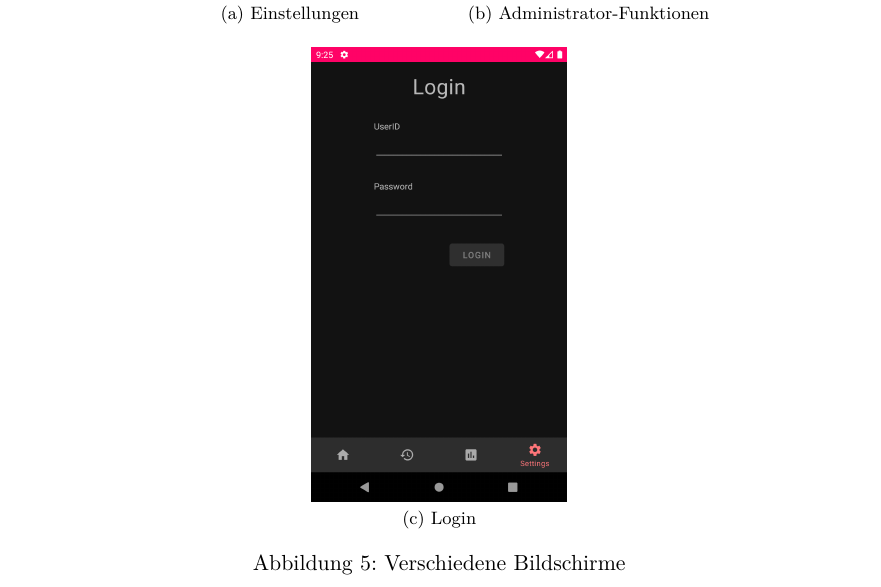
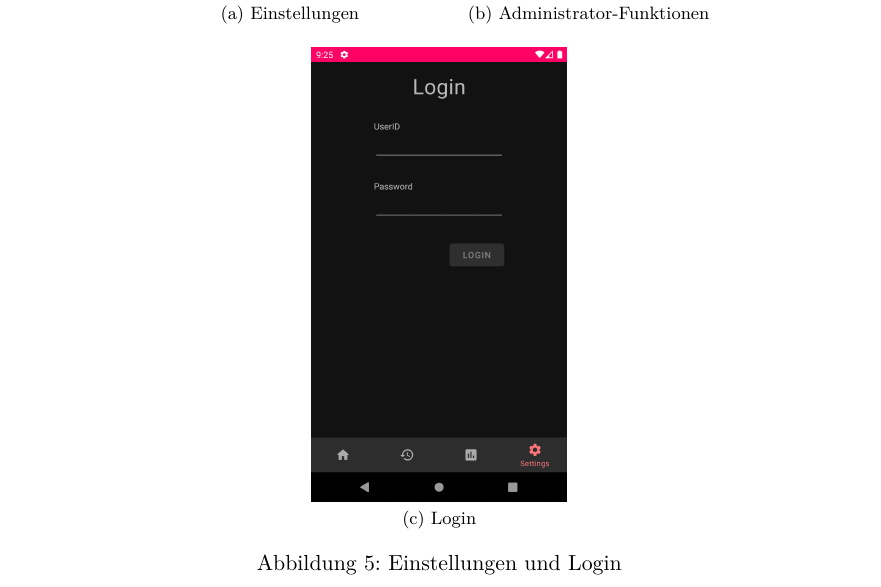
Before and after one commit to koffee-project/koffee-documentation, a LaTeX document (document.tex, which reads tex/app.tex): part of page 5 of 24, cut so that both start at the same text. Compiled offline with pdfLaTeX.

Commit message:
Minor change

```diff
--- a/tex/app.tex
+++ b/tex/app.tex
@@ -73,7 +73,7 @@ Diese sind jedoch erst nach einem Login zugänglich, welcher über die in \autor
 	\subfloat[Administrator-Funktionen]{{\includegraphics[height=8cm,keepaspectratio]{./img/screenshots/settings-admin.png}\label{fig:app:functionality:various:adminfunctions}}}%
 	\qquad
 	\subfloat[Login]{{\includegraphics[height=8cm,keepaspectratio]{./img/screenshots/login.png}\label{fig:app:functionality:various:login}}}%
-	\caption{Verschiedene Bildschirme}%
+	\caption{Einstellungen und Login}%
 	\label{fig:app:functionality:various}%
 \end{figure}
 
```
